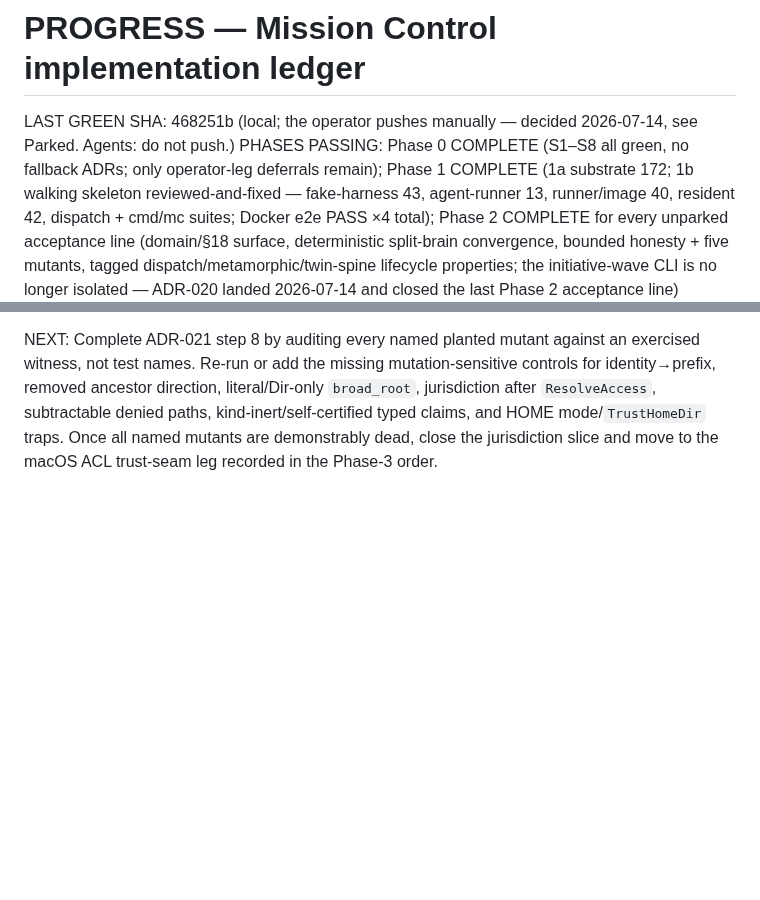
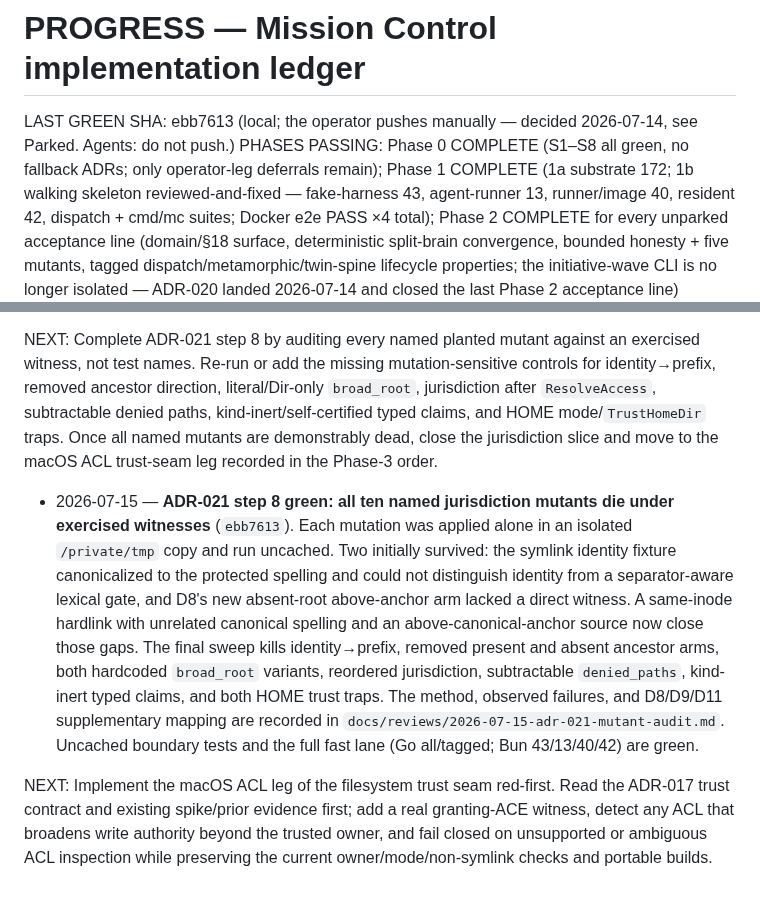
Before and after one commit to vinchenkov/CullingHouse, a Markdown page: PROGRESS.md, 2 parts joined by grey strips. GitHub-like rendering; blank space fills up the shorter version.

Commit message:
Ledger: ADR-021 mutant audit green

```diff
--- a/PROGRESS.md
+++ b/PROGRESS.md
@@ -1,7 +1,7 @@
 # PROGRESS — Mission Control implementation ledger
 
 <!-- Header block: kept current by every session. -->
-LAST GREEN SHA: 468251b (local; the operator pushes manually — decided 2026-07-14, see Parked. Agents: do not push.)
+LAST GREEN SHA: ebb7613 (local; the operator pushes manually — decided 2026-07-14, see Parked. Agents: do not push.)
 PHASES PASSING: Phase 0 COMPLETE (S1–S8 all green, no fallback ADRs; only operator-leg deferrals remain); Phase 1 COMPLETE (1a substrate 172; 1b walking skeleton reviewed-and-fixed — fake-harness 43, agent-runner 13, runner/image 40, resident 42, dispatch + cmd/mc suites; Docker e2e PASS ×4 total); Phase 2 COMPLETE for every unparked acceptance line (domain/§18 surface, deterministic split-brain convergence, bounded honesty + five mutants, tagged dispatch/metamorphic/twin-spine lifecycle properties; the initiative-wave CLI is no longer isolated — ADR-020 landed 2026-07-14 and closed the last Phase 2 acceptance line)
 KNOWN-FAILING: (none)
 FAST SUITE: mc/check.sh (gofmt + vet on the untagged build AND on the nightly/docker_e2e/test_fake_routing tagged builds — they must compile every commit, added 2026-07-14 after a tagged suite rotted invisibly — + go test ./...; includes substrate + promoted dispatch) + runner/fake-harness/check.sh + runner/agent-runner/check.sh + runner/image/check.sh + resident/check.sh. Docker e2e (phase-completion lane): cd mc && mise exec -- go test -tags docker_e2e -timeout 15m ./e2e/...
@@ -2116,3 +2116,24 @@ controls for identity→prefix, removed ancestor direction, literal/Dir-only
 kind-inert/self-certified typed claims, and HOME mode/`TrustHomeDir` traps. Once
 all named mutants are demonstrably dead, close the jurisdiction slice and move
 to the macOS ACL trust-seam leg recorded in the Phase-3 order.
+
+- 2026-07-15 — **ADR-021 step 8 green: all ten named jurisdiction mutants die
+  under exercised witnesses** (`ebb7613`). Each mutation was applied alone in
+  an isolated `/private/tmp` copy and run uncached. Two initially survived: the
+  symlink identity fixture canonicalized to the protected spelling and could
+  not distinguish identity from a separator-aware lexical gate, and D8's new
+  absent-root above-anchor arm lacked a direct witness. A same-inode hardlink
+  with unrelated canonical spelling and an above-canonical-anchor source now
+  close those gaps. The final sweep kills identity→prefix, removed present and
+  absent ancestor arms, both hardcoded `broad_root` variants, reordered
+  jurisdiction, subtractable `denied_paths`, kind-inert typed claims, and both
+  HOME trust traps. The method, observed failures, and D8/D9/D11 supplementary
+  mapping are recorded in
+  `docs/reviews/2026-07-15-adr-021-mutant-audit.md`. Uncached boundary tests and
+  the full fast lane (Go all/tagged; Bun 43/13/40/42) are green.
+
+NEXT: Implement the macOS ACL leg of the filesystem trust seam red-first. Read
+the ADR-017 trust contract and existing spike/prior evidence first; add a real
+granting-ACE witness, detect any ACL that broadens write authority beyond the
+trusted owner, and fail closed on unsupported or ambiguous ACL inspection while
+preserving the current owner/mode/non-symlink checks and portable builds.
```
